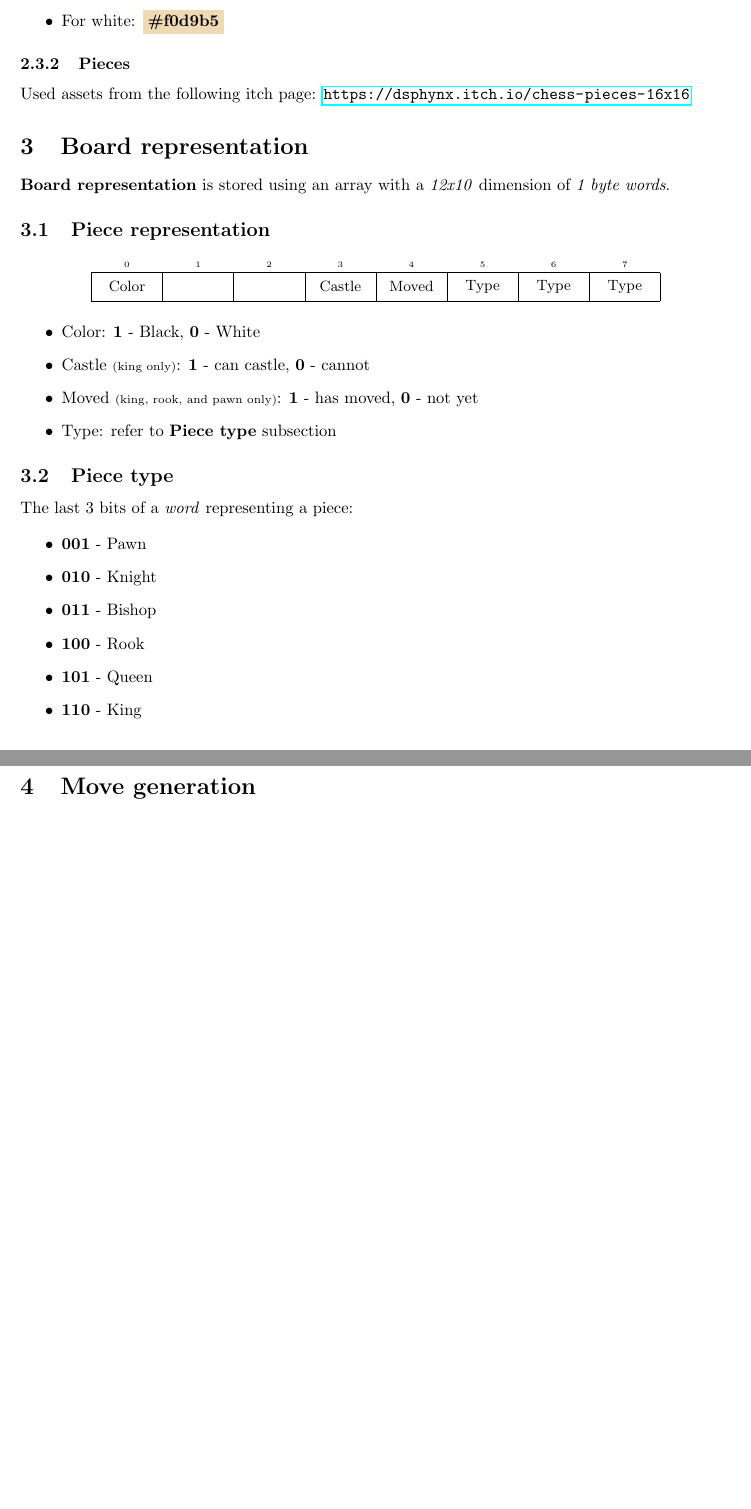
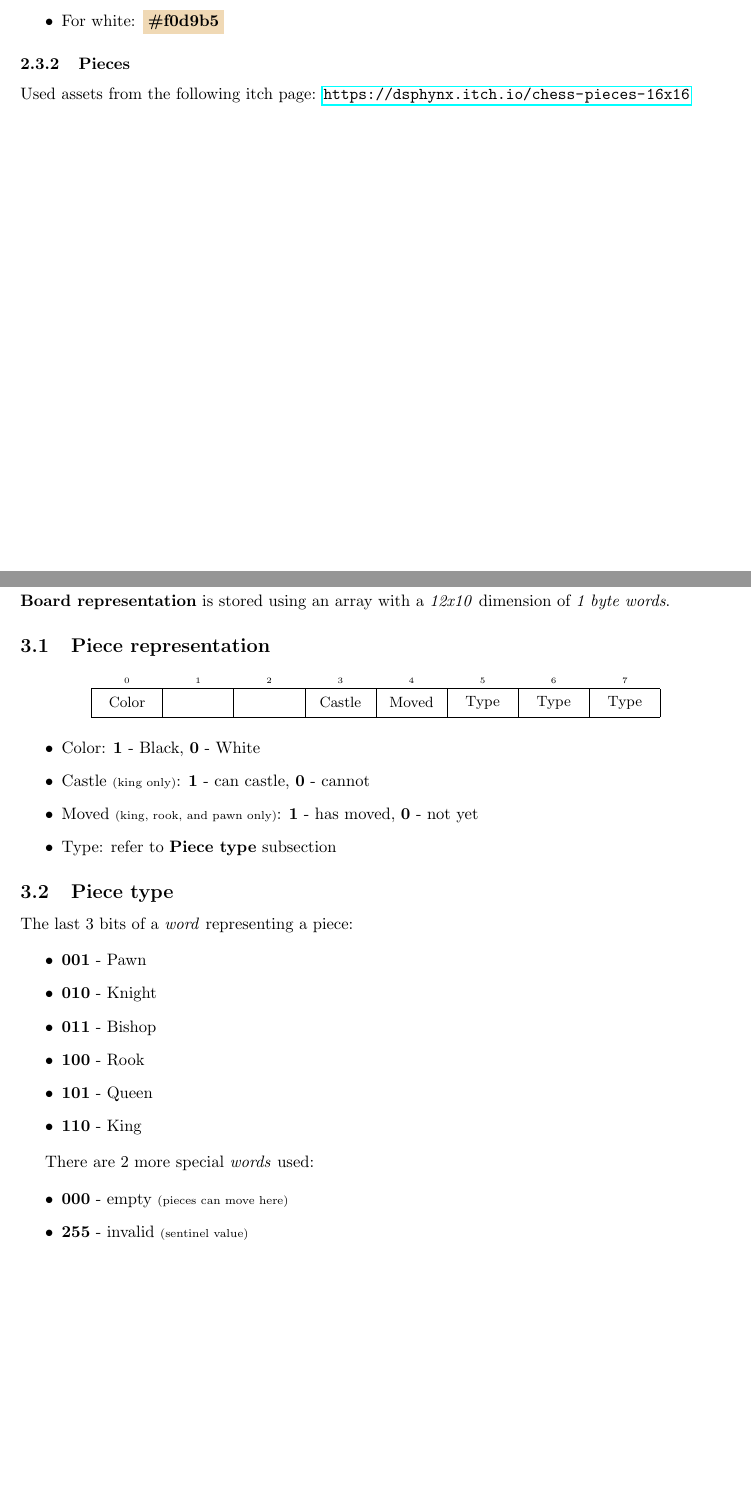
Before and after one commit to in-th3-l00p/chess, a LaTeX document (docs/main.tex, which reads docs/sections/board-representation.tex): two parts of pages 2 and 3 of 3 before the commit and two parts of pages 2 and 3 of 4 after it, joined at a grey line, cut so that both start at the same text, the shorter picture padded with empty space. Compiled offline with pdfLaTeX.

Commit message:
updated docs

```diff
--- a/docs/main.tex
+++ b/docs/main.tex
@@ -20,2 +21,3 @@
 \input{sections/user-interface}
+\newpage
 \input{sections/board-representation}
--- a/docs/sections/board-representation.tex
+++ b/docs/sections/board-representation.tex
@@ -43,3 +43,10 @@ The last 3 bits of a \textit{word} representing a piece:
     \item \textbf{101} - Queen
     \item \textbf{110} - King
 \end{itemize}
+
+There are 2 more special \textit{words} used:
+
+\begin{itemize}
+    \item \textbf{000} - empty \scriptsize(pieces can move here)\normalsize
+    \item \textbf{255} - invalid \scriptsize(sentinel value)\normalsize
+\end{itemize}
```
Also changed, not shown: docs/main.tex (2 more changed lines).
